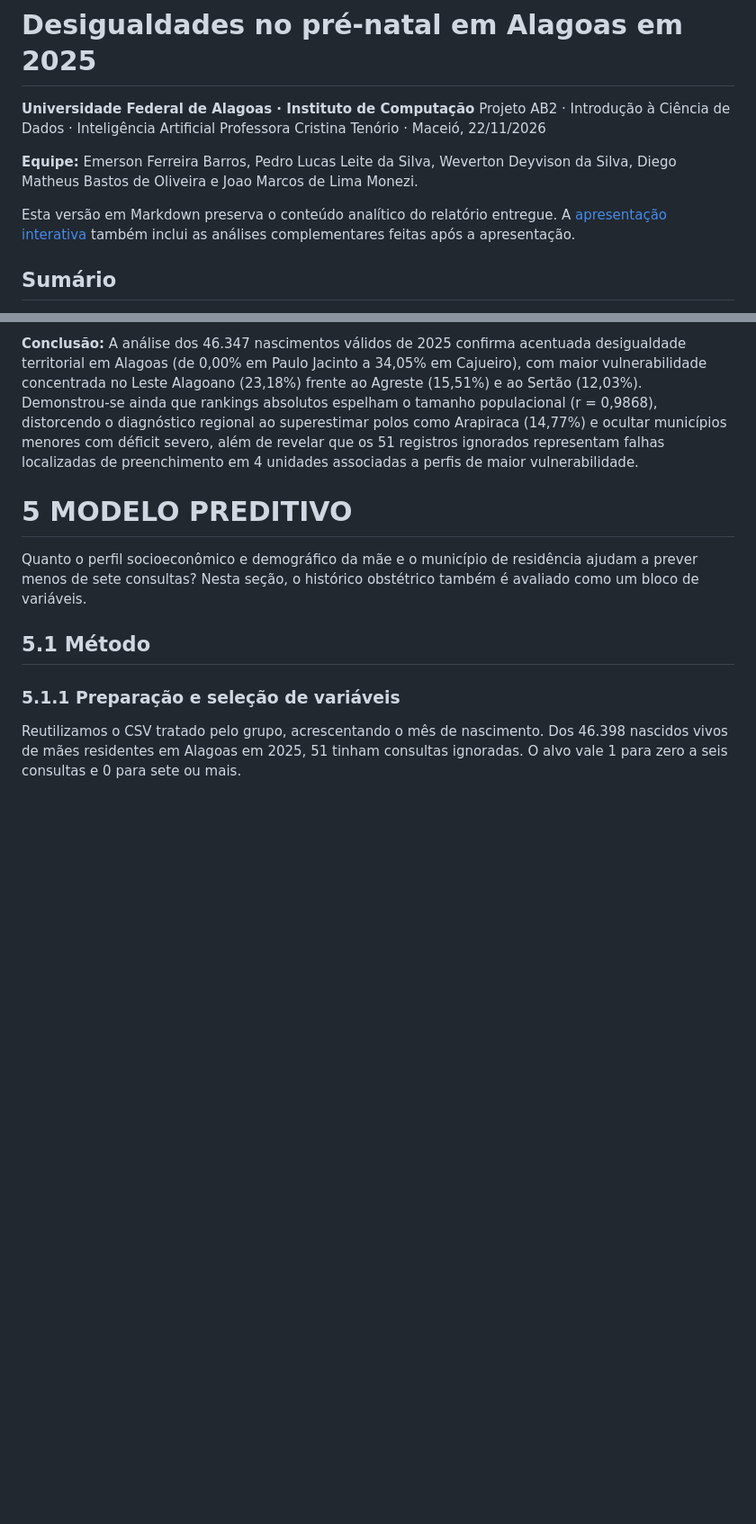
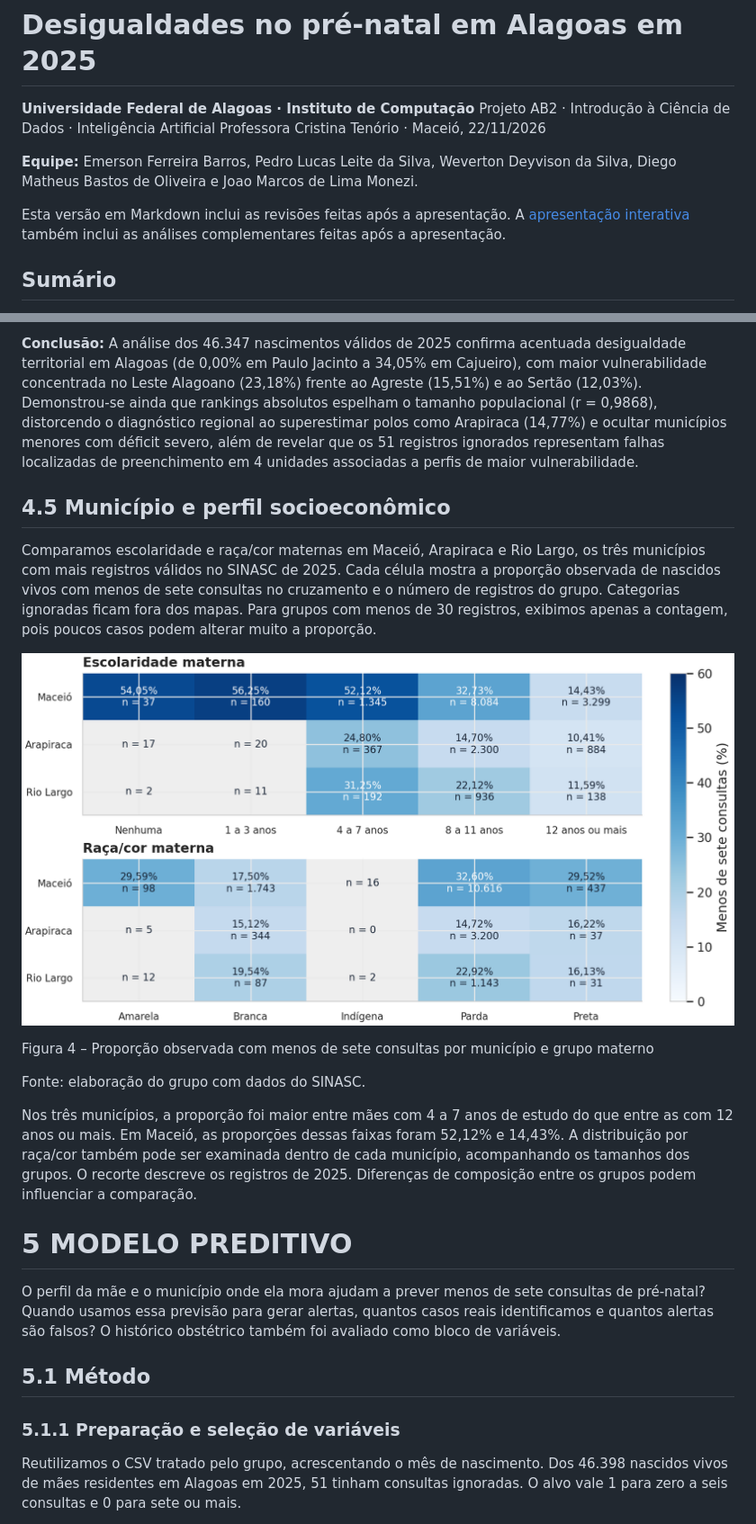
Before and after one commit to JoaoMonezi/analise_pre-natal-2025-al, a Markdown page: docs/relatorio.md, 2 parts joined by grey strips. Shown at 90% size. GitHub-like rendering; pictures changed too: docs/relatorio-assets/municipio-perfil-socioeconomico.png (added); blank space fills up the shorter version.

Commit message:
Atualiza analise territorial e revisa modelo preditivo

```diff
--- a/docs/relatorio.md
+++ b/docs/relatorio.md
@@ -6,7 +6,7 @@ Professora Cristina Tenório · Maceió, 22/11/2026
 
 **Equipe:** Emerson Ferreira Barros, Pedro Lucas Leite da Silva, Weverton Deyvison da Silva, Diego Matheus Bastos de Oliveira e Joao Marcos de Lima Monezi.
 
-Esta versão em Markdown preserva o conteúdo analítico do relatório entregue. A [apresentação interativa](https://joaomonezi.github.io/analise_pre-natal-2025-al/) também inclui as análises complementares feitas após a apresentação.
+Esta versão em Markdown inclui as revisões feitas após a apresentação. A [apresentação interativa](https://joaomonezi.github.io/analise_pre-natal-2025-al/) também inclui as análises complementares feitas após a apresentação.
 
 ## Sumário
 
@@ -255,9 +255,21 @@ O mapa regional revela claro gradiente leste para oeste: o Leste Alagoano concen
 
 **Conclusão:** A análise dos 46.347 nascimentos válidos de 2025 confirma acentuada desigualdade territorial em Alagoas (de 0,00% em Paulo Jacinto a 34,05% em Cajueiro), com maior vulnerabilidade concentrada no Leste Alagoano (23,18%) frente ao Agreste (15,51%) e ao Sertão (12,03%). Demonstrou-se ainda que rankings absolutos espelham o tamanho populacional (r = 0,9868), distorcendo o diagnóstico regional ao superestimar polos como Arapiraca (14,77%) e ocultar municípios menores com déficit severo, além de revelar que os 51 registros ignorados representam falhas localizadas de preenchimento em 4 unidades associadas a perfis de maior vulnerabilidade.
 
+## 4.5 Município e perfil socioeconômico
+
+Comparamos escolaridade e raça/cor maternas em Maceió, Arapiraca e Rio Largo, os três municípios com mais registros válidos no SINASC de 2025. Cada célula mostra a proporção observada de nascidos vivos com menos de sete consultas no cruzamento e o número de registros do grupo. Categorias ignoradas ficam fora dos mapas. Para grupos com menos de 30 registros, exibimos apenas a contagem, pois poucos casos podem alterar muito a proporção.
+
+![Mapas de calor de escolaridade e raça/cor maternas em Maceió, Arapiraca e Rio Largo](relatorio-assets/municipio-perfil-socioeconomico.png)
+
+Figura 4 – Proporção observada com menos de sete consultas por município e grupo materno
+
+Fonte: elaboração do grupo com dados do SINASC.
+
+Nos três municípios, a proporção foi maior entre mães com 4 a 7 anos de estudo do que entre as com 12 anos ou mais. Em Maceió, as proporções dessas faixas foram 52,12% e 14,43%. A distribuição por raça/cor também pode ser examinada dentro de cada município, acompanhando os tamanhos dos grupos. O recorte descreve os registros de 2025. Diferenças de composição entre os grupos podem influenciar a comparação.
+
 # 5 MODELO PREDITIVO
 
-Quanto o perfil socioeconômico e demográfico da mãe e o município de residência ajudam a prever menos de sete consultas? Nesta seção, o histórico obstétrico também é avaliado como um bloco de variáveis.
+O perfil da mãe e o município onde ela mora ajudam a prever menos de sete consultas de pré-natal? Quando usamos essa previsão para gerar alertas, quantos casos reais identificamos e quantos alertas são falsos? O histórico obstétrico também foi avaliado como bloco de variáveis.
 
 ## 5.1 Método
 
```
Also changed, not shown: other parts of docs/relatorio.md (+19 -2 lines), 1 other file.
